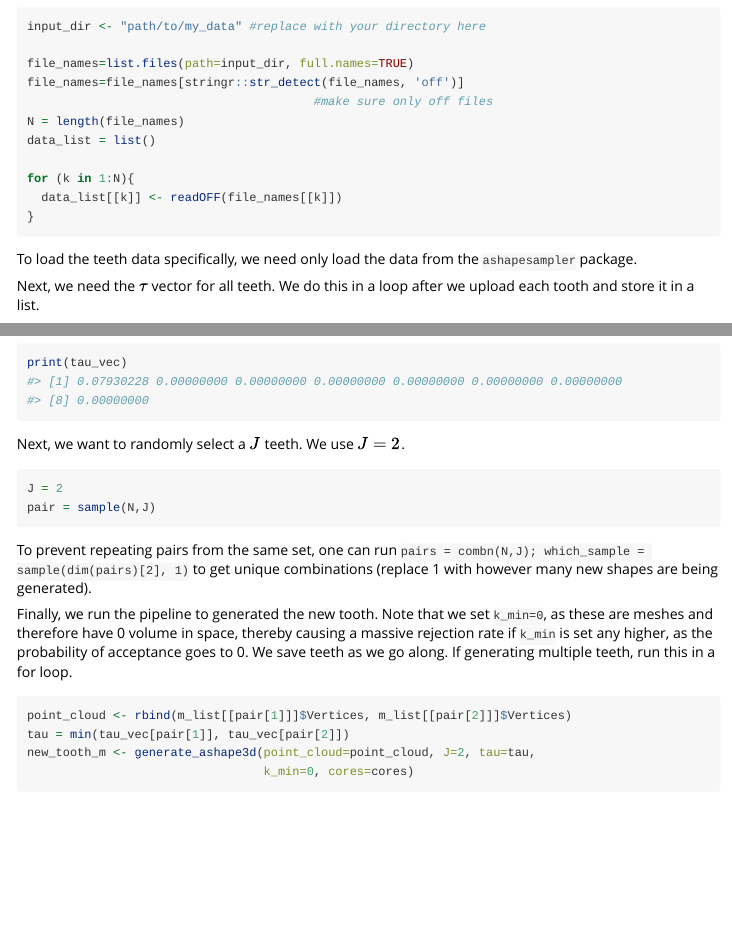
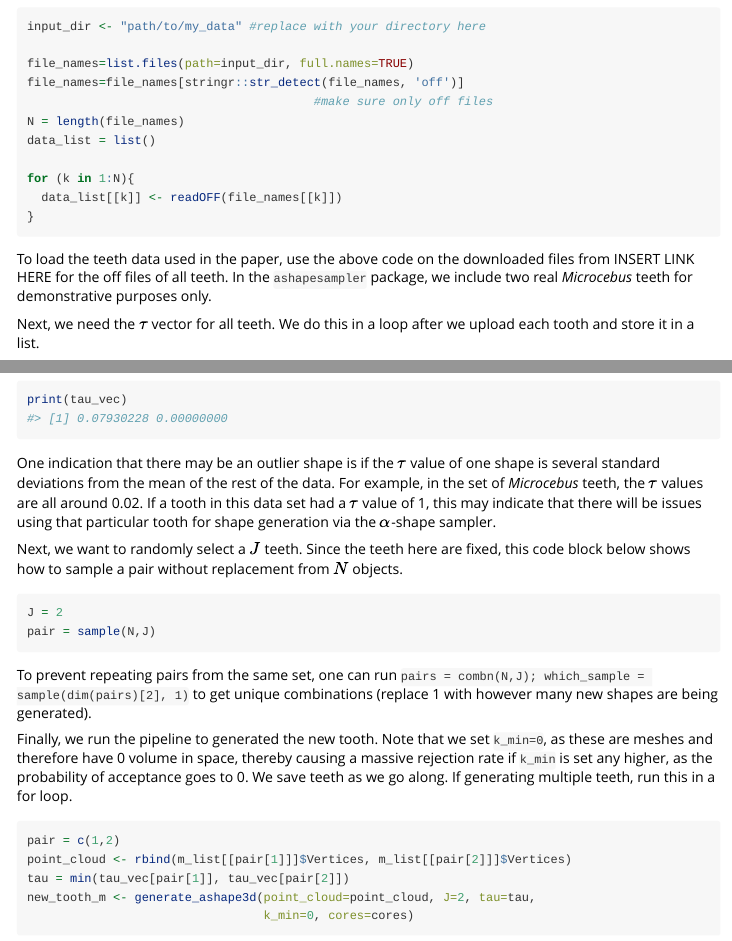
Before and after one commit to lcrawlab/ashapesampler, an R Markdown document (vignettes/teeth_demo_3D.Rmd): the page in a window 1100 px wide, from 490 px down, and a second part further down, joined at a grey line. Rendered offline with R 4.5, knitr and Pandoc, with nearby package versions; code that draws random numbers runs with fixed seeds of ours; some code elsewhere in the file could not run offline.

Commit message:
updating data and tests

````diff
--- a/vignettes/teeth_demo_3D.Rmd
+++ b/vignettes/teeth_demo_3D.Rmd
@@ -45,13 +45,14 @@ for (k in 1:N){
 }
 ```
 
-To load the teeth data specifically, we need only load the data from the `ashapesampler` package.
+To load the teeth data used in the paper, use the above code on the downloaded files from INSERT LINK HERE for the off files of all teeth. In the `ashapesampler` package, we include two real *Microcebus* teeth for demonstrative purposes only.
 
 Next, we need the $\tau$ vector for all teeth. We do this in a loop after we upload each tooth and store it in a list.
 
 ```{r}
-data(m_list) # use t_list to get Tarsius teeth
-N = length(m_list)       # replace all m_list variables with t_list for tarsius
+data(teeth_demo)
+m_list = teeth_demo[[1]]
+N = 2
 tau_vec = vector("numeric", N)
 
 for (k in 1:N){
@@ -60,8 +61,10 @@ for (k in 1:N){
 print(tau_vec)
 ```
 
-Next, we want to randomly select a $J$ teeth. We use $J=2$.
-```{r}
+One indication that there may be an outlier shape is if the $\tau$ value of one shape is several standard deviations from the mean of the rest of the data. For example, in the set of *Microcebus* teeth, the $\tau$ values are all around 0.02. If a tooth in this data set had a $\tau$ value of 1, this may indicate that there will be issues using that particular tooth for shape generation via the $\alpha$-shape sampler.
+
+Next, we want to randomly select a $J$ teeth. Since the teeth here are fixed, this code block below shows how to sample a pair without replacement from $N$ objects.
+```{r, eval=FALSE}
 J = 2
 pair = sample(N,J)
 ```
@@ -71,6 +74,7 @@ To prevent repeating pairs from the same set, one can run `pairs = combn(N,J); w
 Finally, we run the pipeline to generated the new tooth. Note that we set `k_min=0`, as these are meshes and therefore have 0 volume in space, thereby causing a massive rejection rate if `k_min` is set any higher, as the probability of acceptance goes to 0. We save teeth as we go along. If generating multiple teeth, run this in a for loop.
 
 ```{r}
+pair = c(1,2)
 point_cloud <- rbind(m_list[[pair[1]]]$Vertices, m_list[[pair[2]]]$Vertices)
 tau = min(tau_vec[pair[1]], tau_vec[pair[2]])
 new_tooth_m <- generate_ashape3d(point_cloud=point_cloud, J=2, tau=tau,
````
Also changed, not shown: R/m_list.R (deleted, +0 -15 lines), R/m_mesh.R (deleted, +0 -16 lines), R/mcmc.R (+4 -2 lines), R/t_list.R (deleted, +0 -15 lines), R/t_mesh.R (deleted, +0 -17 lines), R/teeth_demo.R (added, +24 -0 lines), data/m_list.rda (deleted), data/m_mesh.rda (deleted), data/t_list.rda (deleted), data/t_mesh.rda (deleted), data/teeth_demo.rda (added), vignettes/teeth_demo_3D.Rmd (2 more changed lines), 8 other files.
